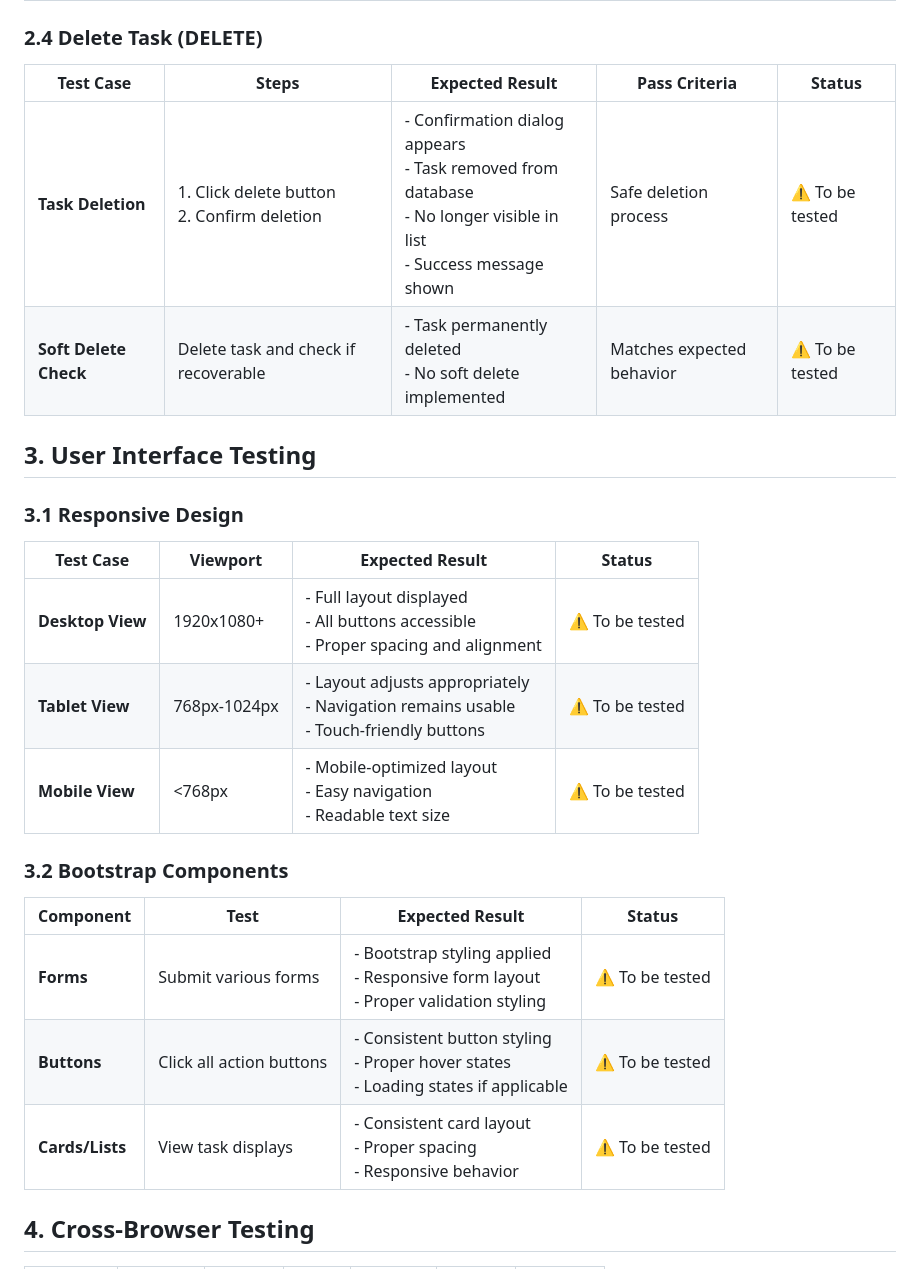
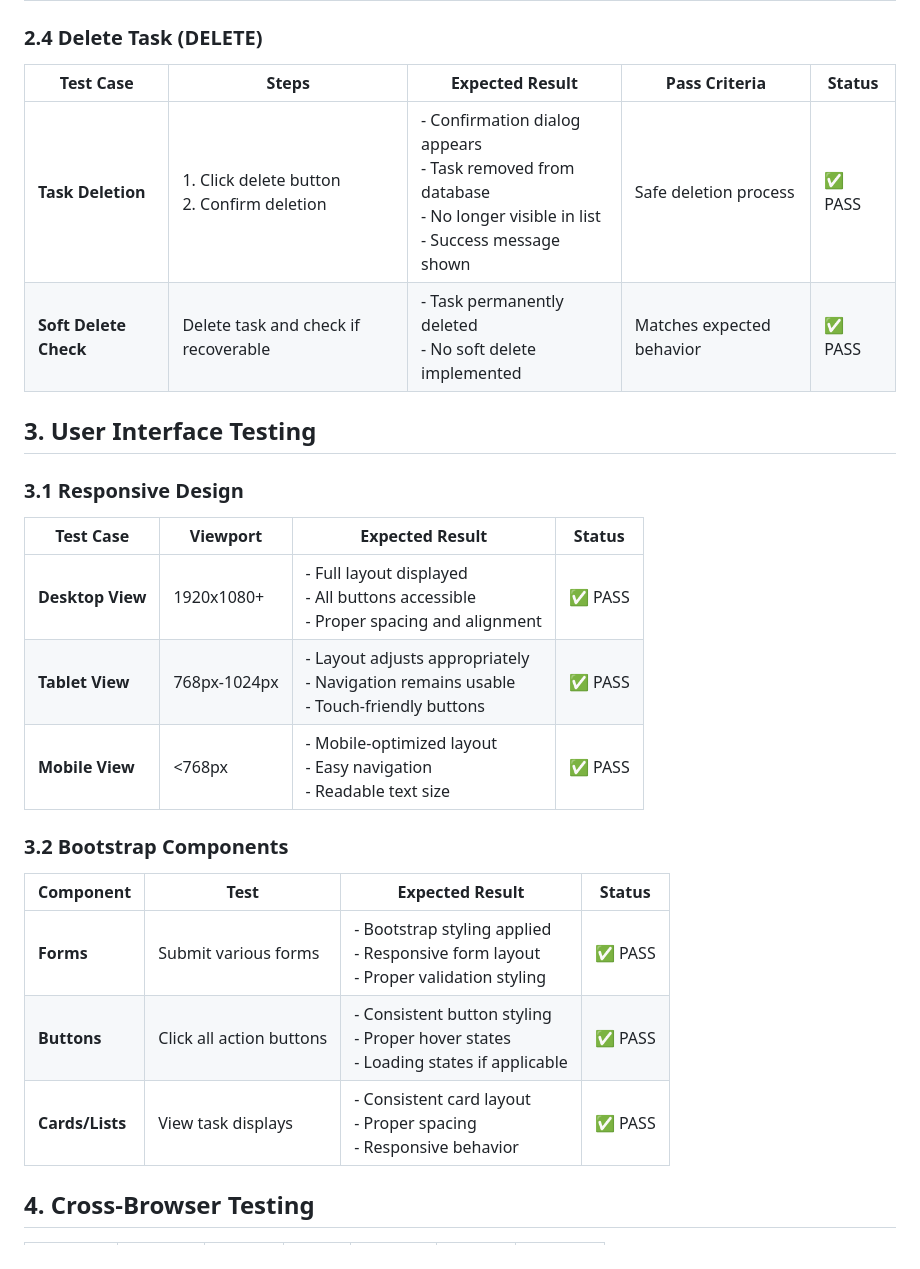
Before and after one commit to aransys/Project-3, a Markdown page: testing.md, the part around one of its changes. Rendered like a GitHub page.

```diff
--- a/testing.md
+++ b/testing.md
@@ -87,28 +87,28 @@ python manage.py runserver
 
 ### 2.4 Delete Task (DELETE)
 
-| Test Case             | Steps                                         | Expected Result                                                                                                         | Pass Criteria             | Status          |
-| --------------------- | --------------------------------------------- | ----------------------------------------------------------------------------------------------------------------------- | ------------------------- | --------------- |
-| **Task Deletion**     | 1. Click delete button<br>2. Confirm deletion | - Confirmation dialog appears<br>- Task removed from database<br>- No longer visible in list<br>- Success message shown | Safe deletion process     | ⚠️ To be tested |
-| **Soft Delete Check** | Delete task and check if recoverable          | - Task permanently deleted<br>- No soft delete implemented                                                              | Matches expected behavior | ⚠️ To be tested |
+| Test Case             | Steps                                         | Expected Result                                                                                                         | Pass Criteria             | Status  |
+| --------------------- | --------------------------------------------- | ----------------------------------------------------------------------------------------------------------------------- | ------------------------- | ------- |
+| **Task Deletion**     | 1. Click delete button<br>2. Confirm deletion | - Confirmation dialog appears<br>- Task removed from database<br>- No longer visible in list<br>- Success message shown | Safe deletion process     | ✅ PASS |
+| **Soft Delete Check** | Delete task and check if recoverable          | - Task permanently deleted<br>- No soft delete implemented                                                              | Matches expected behavior | ✅ PASS |
 
 ## 3. User Interface Testing
 
 ### 3.1 Responsive Design
 
-| Test Case        | Viewport     | Expected Result                                                                           | Status          |
-| ---------------- | ------------ | ----------------------------------------------------------------------------------------- | --------------- |
-| **Desktop View** | 1920x1080+   | - Full layout displayed<br>- All buttons accessible<br>- Proper spacing and alignment     | ⚠️ To be tested |
-| **Tablet View**  | 768px-1024px | - Layout adjusts appropriately<br>- Navigation remains usable<br>- Touch-friendly buttons | ⚠️ To be tested |
-| **Mobile View**  | <768px       | - Mobile-optimized layout<br>- Easy navigation<br>- Readable text size                    | ⚠️ To be tested |
+| Test Case        | Viewport     | Expected Result                                                                           | Status  |
+| ---------------- | ------------ | ----------------------------------------------------------------------------------------- | ------- |
+| **Desktop View** | 1920x1080+   | - Full layout displayed<br>- All buttons accessible<br>- Proper spacing and alignment     | ✅ PASS |
+| **Tablet View**  | 768px-1024px | - Layout adjusts appropriately<br>- Navigation remains usable<br>- Touch-friendly buttons | ✅ PASS |
+| **Mobile View**  | <768px       | - Mobile-optimized layout<br>- Easy navigation<br>- Readable text size                    | ✅ PASS |
 
 ### 3.2 Bootstrap Components
 
-| Component       | Test                     | Expected Result                                                                        | Status          |
-| --------------- | ------------------------ | -------------------------------------------------------------------------------------- | --------------- |
-| **Forms**       | Submit various forms     | - Bootstrap styling applied<br>- Responsive form layout<br>- Proper validation styling | ⚠️ To be tested |
-| **Buttons**     | Click all action buttons | - Consistent button styling<br>- Proper hover states<br>- Loading states if applicable | ⚠️ To be tested |
-| **Cards/Lists** | View task displays       | - Consistent card layout<br>- Proper spacing<br>- Responsive behavior                  | ⚠️ To be tested |
+| Component       | Test                     | Expected Result                                                                        | Status  |
+| --------------- | ------------------------ | -------------------------------------------------------------------------------------- | ------- |
+| **Forms**       | Submit various forms     | - Bootstrap styling applied<br>- Responsive form layout<br>- Proper validation styling | ✅ PASS |
+| **Buttons**     | Click all action buttons | - Consistent button styling<br>- Proper hover states<br>- Loading states if applicable | ✅ PASS |
+| **Cards/Lists** | View task displays       | - Consistent card layout<br>- Proper spacing<br>- Responsive behavior                  | ✅ PASS |
 
 ## 4. Cross-Browser Testing
 
```
Also changed, not shown: other parts of testing.md (+15 -15 lines).
